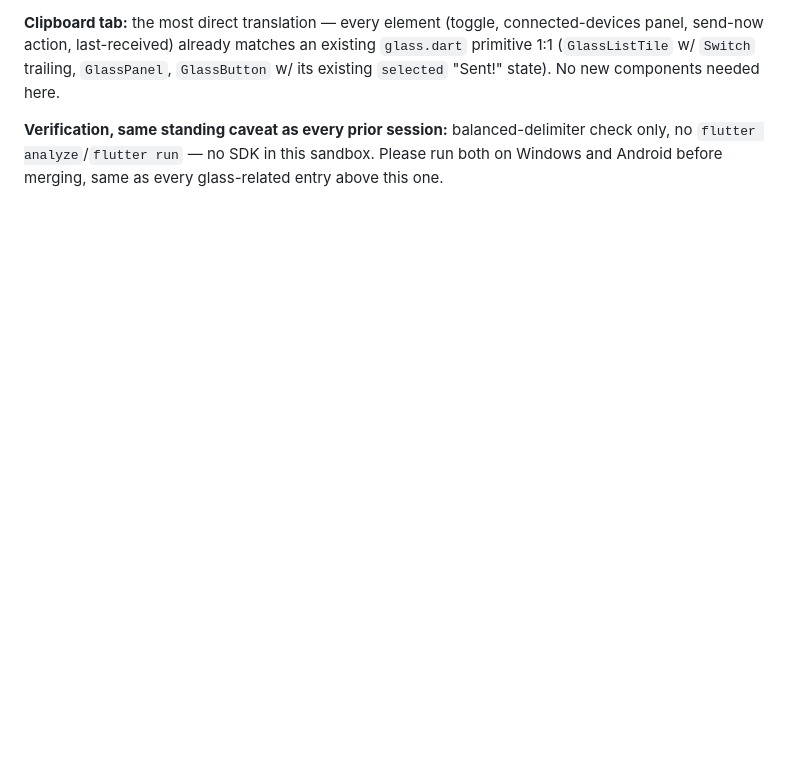
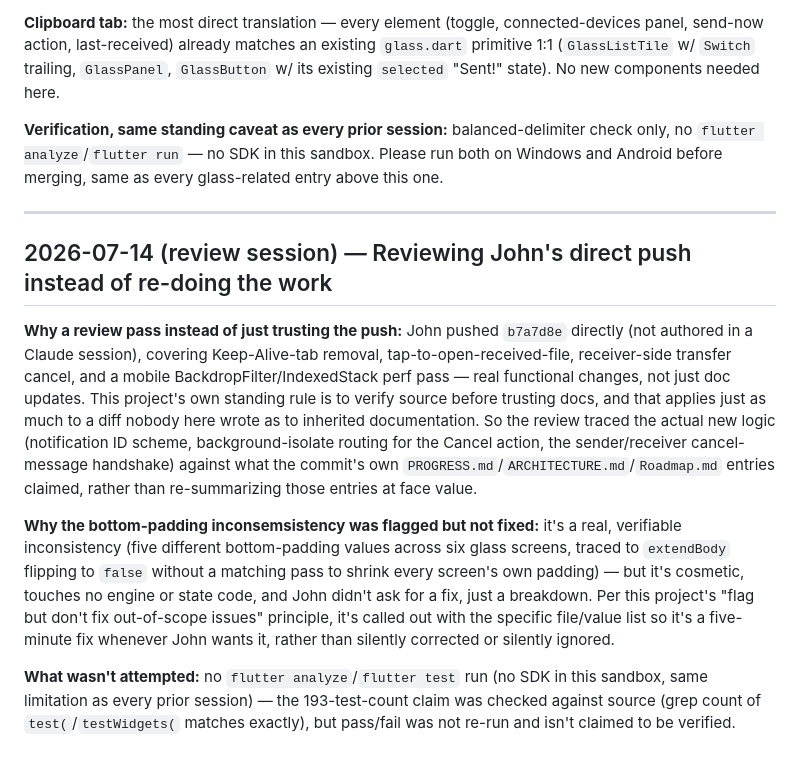
Before and after one commit to johnchk250/Conduit, a Markdown page: THINKING.md, the part around the change. GitHub-like rendering; blank space fills up the shorter version.

```diff
--- a/THINKING.md
+++ b/THINKING.md
@@ -811,3 +811,35 @@ dropping it without explanation.
 **Clipboard tab:** the most direct translation — every element (toggle, connected-devices panel, send-now action, last-received) already matches an existing `glass.dart` primitive 1:1 (`GlassListTile` w/ `Switch` trailing, `GlassPanel`, `GlassButton` w/ its existing `selected` "Sent!" state). No new components needed here.
 
 **Verification, same standing caveat as every prior session:** balanced-delimiter check only, no `flutter analyze`/`flutter run` — no SDK in this sandbox. Please run both on Windows and Android before merging, same as every glass-related entry above this one.
+
+---
+
+## 2026-07-14 (review session) — Reviewing John's direct push instead of re-doing the work
+
+**Why a review pass instead of just trusting the push:** John pushed `b7a7d8e`
+directly (not authored in a Claude session), covering Keep-Alive-tab removal,
+tap-to-open-received-file, receiver-side transfer cancel, and a mobile
+BackdropFilter/IndexedStack perf pass — real functional changes, not just
+doc updates. This project's own standing rule is to verify source before
+trusting docs, and that applies just as much to a diff nobody here wrote as
+to inherited documentation. So the review traced the actual new logic
+(notification ID scheme, background-isolate routing for the Cancel action,
+the sender/receiver cancel-message handshake) against what the commit's own
+`PROGRESS.md`/`ARCHITECTURE.md`/`Roadmap.md` entries claimed, rather than
+re-summarizing those entries at face value.
+
+**Why the bottom-padding inconsemsistency was flagged but not fixed:** it's a
+real, verifiable inconsistency (five different bottom-padding values across
+six glass screens, traced to `extendBody` flipping to `false` without a
+matching pass to shrink every screen's own padding) — but it's cosmetic,
+touches no engine or state code, and John didn't ask for a fix, just a
+breakdown. Per this project's "flag but don't fix out-of-scope issues"
+principle, it's called out with the specific file/value list so it's a
+five-minute fix whenever John wants it, rather than silently corrected or
+silently ignored.
+
+**What wasn't attempted:** no `flutter analyze`/`flutter test` run (no SDK in
+this sandbox, same limitation as every prior session) — the 193-test-count
+claim was checked against source (grep count of `test(`/`testWidgets(`
+matches exactly), but pass/fail was not re-run and isn't claimed to be
+verified.
```
Also changed, not shown: PROGRESS.md (+63 -0 lines).
